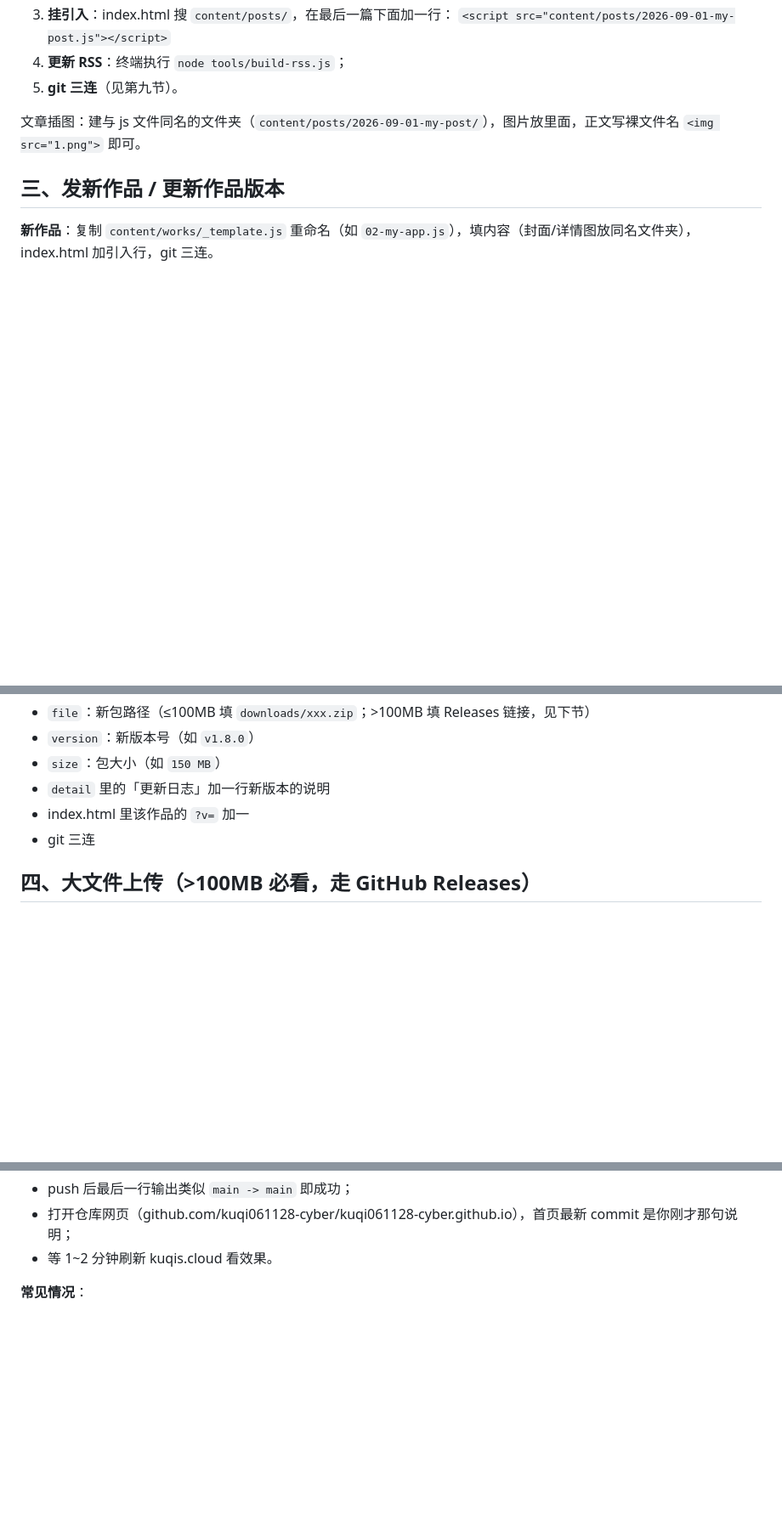
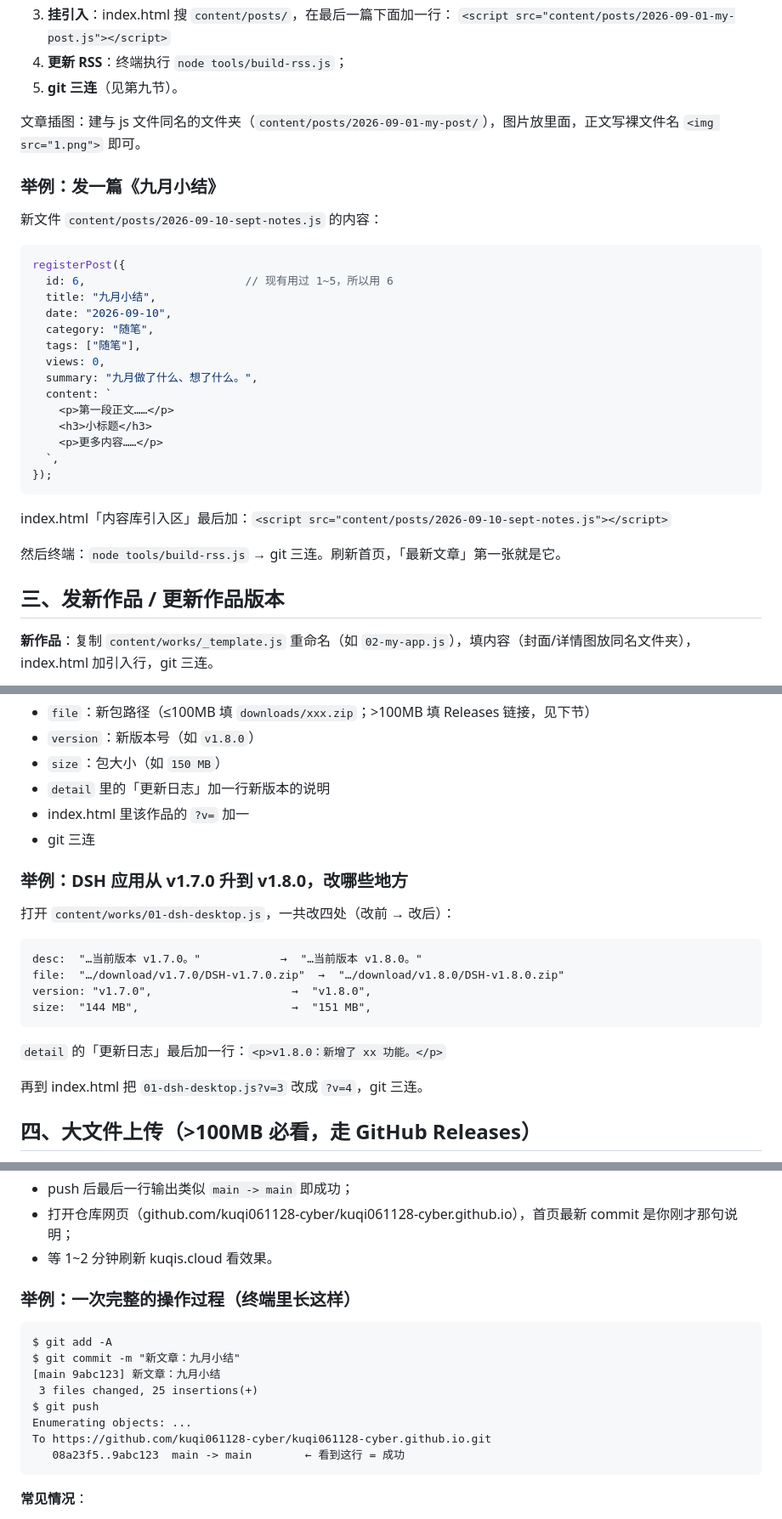
Before and after one commit to kuqi061128-cyber/kuqi061128-cyber.github.io, a Markdown page: MAINTAIN.md, 3 parts joined by grey strips. Shown at 85% size. Drawn GitHub-style; blank space fills up the shorter version.

````diff
--- a/MAINTAIN.md
+++ b/MAINTAIN.md
@@ -35,6 +35,31 @@
 
 文章插图：建与 js 文件同名的文件夹（`content/posts/2026-09-01-my-post/`），图片放里面，正文写裸文件名 `<img src="1.png">` 即可。
 
+### 举例：发一篇《九月小结》
+
+新文件 `content/posts/2026-09-10-sept-notes.js` 的内容：
+
+```js
+registerPost({
+  id: 6,                        // 现有用过 1~5，所以用 6
+  title: "九月小结",
+  date: "2026-09-10",
+  category: "随笔",
+  tags: ["随笔"],
+  views: 0,
+  summary: "九月做了什么、想了什么。",
+  content: `
+    <p>第一段正文……</p>
+    <h3>小标题</h3>
+    <p>更多内容……</p>
+  `,
+});
+```
+
+index.html「内容库引入区」最后加：`<script src="content/posts/2026-09-10-sept-notes.js"></script>`
+
+然后终端：`node tools/build-rss.js` → git 三连。刷新首页，「最新文章」第一张就是它。
+
 ## 三、发新作品 / 更新作品版本
 
 **新作品**：复制 `content/works/_template.js` 重命名（如 `02-my-app.js`），填内容（封面/详情图放同名文件夹），index.html 加引入行，git 三连。
@@ -46,6 +71,21 @@
 - `detail` 里的「更新日志」加一行新版本的说明
 - index.html 里该作品的 `?v=` 加一
 - git 三连
+
+### 举例：DSH 应用从 v1.7.0 升到 v1.8.0，改哪些地方
+
+打开 `content/works/01-dsh-desktop.js`，一共改四处（改前 → 改后）：
+
+```
+desc:  "…当前版本 v1.7.0。"            →  "…当前版本 v1.8.0。"
+file:  "…/download/v1.7.0/DSH-v1.7.0.zip"  →  "…/download/v1.8.0/DSH-v1.8.0.zip"
+version: "v1.7.0",                     →  "v1.8.0",
+size:  "144 MB",                       →  "151 MB",
+```
+
+`detail` 的「更新日志」最后加一行：`<p>v1.8.0：新增了 xx 功能。</p>`
+
+再到 index.html 把 `01-dsh-desktop.js?v=3` 改成 `?v=4`，git 三连。
 
 ## 四、大文件上传（>100MB 必看，走 GitHub Releases）
 
@@ -98,6 +201,19 @@ git push                      # 第3步：推送到 GitHub，1~2 分钟后线上
 - push 后最后一行输出类似 `main -> main` 即成功；
 - 打开仓库网页（github.com/kuqi061128-cyber/kuqi061128-cyber.github.io），首页最新 commit 是你刚才那句说明；
 - 等 1~2 分钟刷新 kuqis.cloud 看效果。
+
+### 举例：一次完整的操作过程（终端里长这样）
+
+```
+$ git add -A
+$ git commit -m "新文章：九月小结"
+[main 9abc123] 新文章：九月小结
+ 3 files changed, 25 insertions(+)
+$ git push
+Enumerating objects: ...
+To https://github.com/kuqi061128-cyber/kuqi061128-cyber.github.io.git
+   08a23f5..9abc123  main -> main        ← 看到这行 = 成功
+```
 
 **常见情况**：
 - 第一次自己 push 会弹 GitHub 登录窗口，浏览器授权一次后 Windows 记住，以后不再问；
````
Also changed, not shown: other parts of MAINTAIN.md (+63 -0 lines).
